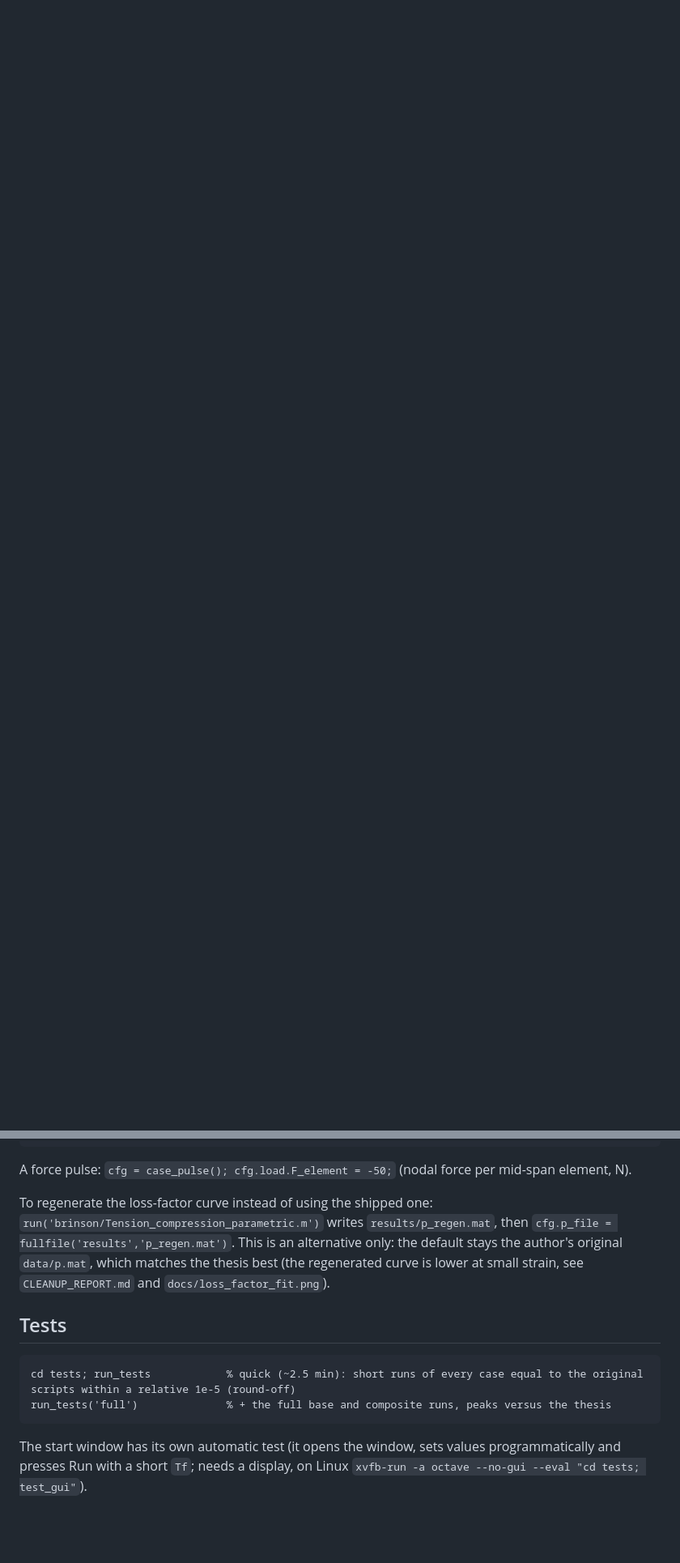
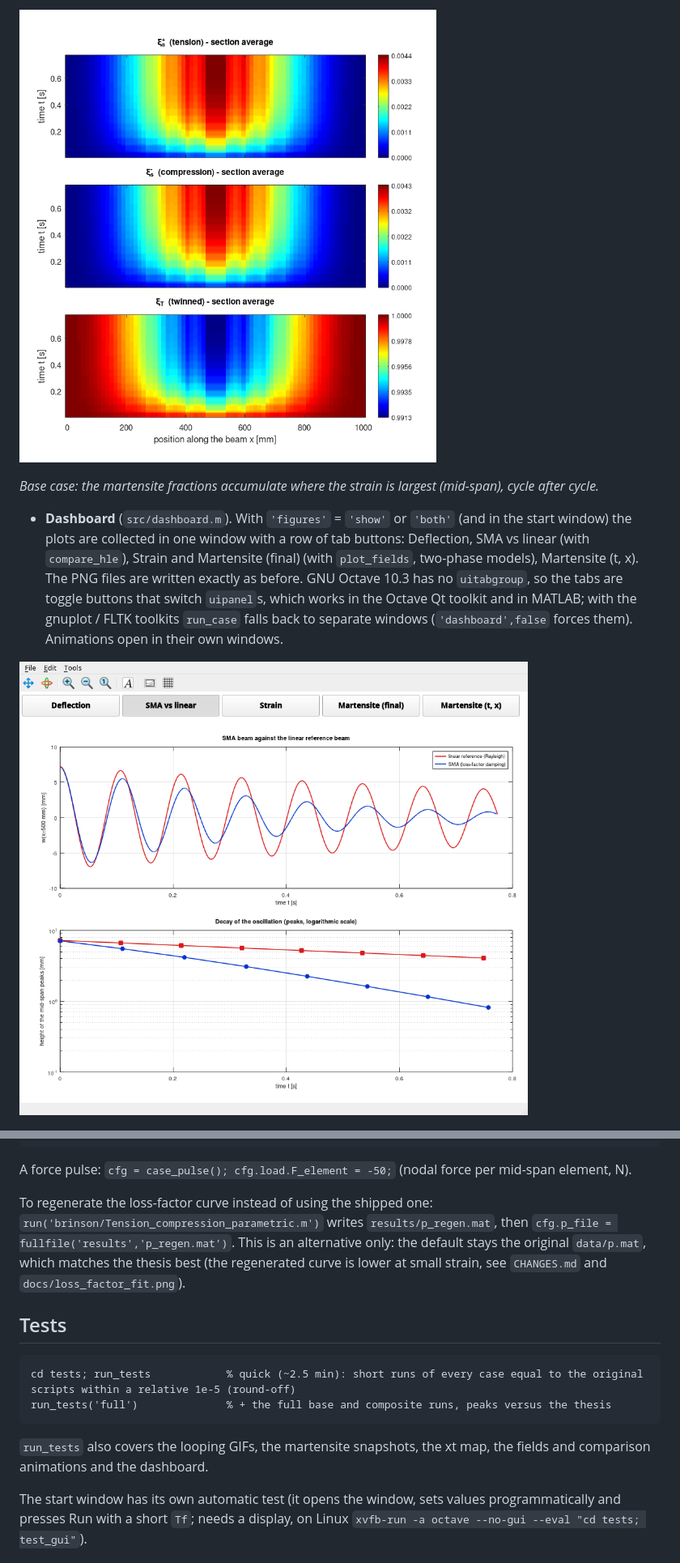
Before and after one commit to Ferfeex/sma-beam-damping, a Markdown page: README.md, 2 parts joined by grey strips. Shown at 81% size. GitHub-like rendering; pictures changed too: docs/base_martensite_xt.png (added), docs/dashboard_screenshot.png (added); blank space fills up the shorter version.

````diff
--- a/README.md
+++ b/README.md
@@ -173,3 +208,15 @@ no external tool needed. Octave needs the GraphicsMagick-enabled `imwrite` (the
+![Martensite versus time and position](docs/base_martensite_xt.png)
+
+*Base case: the martensite fractions accumulate where the strain is largest (mid-span), cycle after cycle.*
+
+* **Dashboard** (`src/dashboard.m`). With `'figures'` = `'show'` or `'both'` (and in the start window) the plots are collected in
+  one window with a row of tab buttons: Deflection, SMA vs linear (with `compare_hle`), Strain and Martensite (final) (with `plot_fields`,
+  two-phase models), Martensite (t, x). The PNG files are written exactly as before. GNU Octave 10.3 has no `uitabgroup`, so the tabs are
+  toggle buttons that switch `uipanel`s, which works in the Octave Qt toolkit and in MATLAB; with the gnuplot / FLTK toolkits `run_case`
+  falls back to separate windows (`'dashboard',false` forces them). Animations open in their own windows.
+
+![Dashboard](docs/dashboard_screenshot.png)
+
 ![Loss factor fit](docs/loss_factor_fit.png)
 
 *Loss factor eta versus reversal strain computed from Brinson cycles, and its polynomial fit.*
@@ -223,9 +272,9 @@ A force pulse: `cfg = case_pulse(); cfg.load.F_element = -50;` (nodal force per
 
 To regenerate the loss-factor curve instead of using the shipped one:
 `run('brinson/Tension_compression_parametric.m')` writes `results/p_regen.mat`, then
-`cfg.p_file = fullfile('results','p_regen.mat')`. This is an alternative only: the default stays the author's
-original `data/p.mat`, which matches the thesis best (the regenerated curve is lower at small strain, see
-`CLEANUP_REPORT.md` and `docs/loss_factor_fit.png`).
+`cfg.p_file = fullfile('results','p_regen.mat')`. This is an alternative only: the default stays the original
+`data/p.mat`, which matches the thesis best (the regenerated curve is lower at small strain, see
+`CHANGES.md` and `docs/loss_factor_fit.png`).
 
 ## Tests
 
@@ -233,6 +282,8 @@ original `data/p.mat`, which matches the thesis best (the regenerated curve is l
 cd tests; run_tests            % quick (~2.5 min): short runs of every case equal to the original scripts within a relative 1e-5 (round-off)
 run_tests('full')              % + the full base and composite runs, peaks versus the thesis
 ```
+
+`run_tests` also covers the looping GIFs, the martensite snapshots, the xt map, the fields and comparison animations and the dashboard.
 
 The start window has its own automatic test (it opens the window, sets values programmatically and
 presses Run with a short `Tf`; needs a display, on Linux `xvfb-run -a octave --no-gui --eval "cd tests; test_gui"`).
````
Also changed, not shown: other parts of README.md (+57 -19 lines), docs/base_animation_compare_frame.png (added), docs/gui_screenshot.png, 3 other files.
